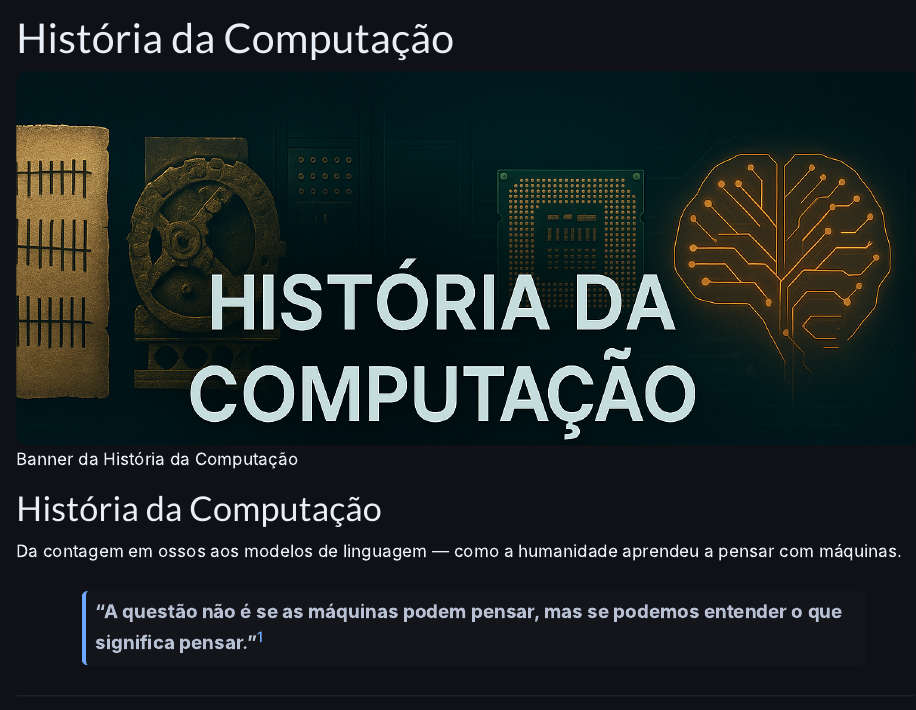
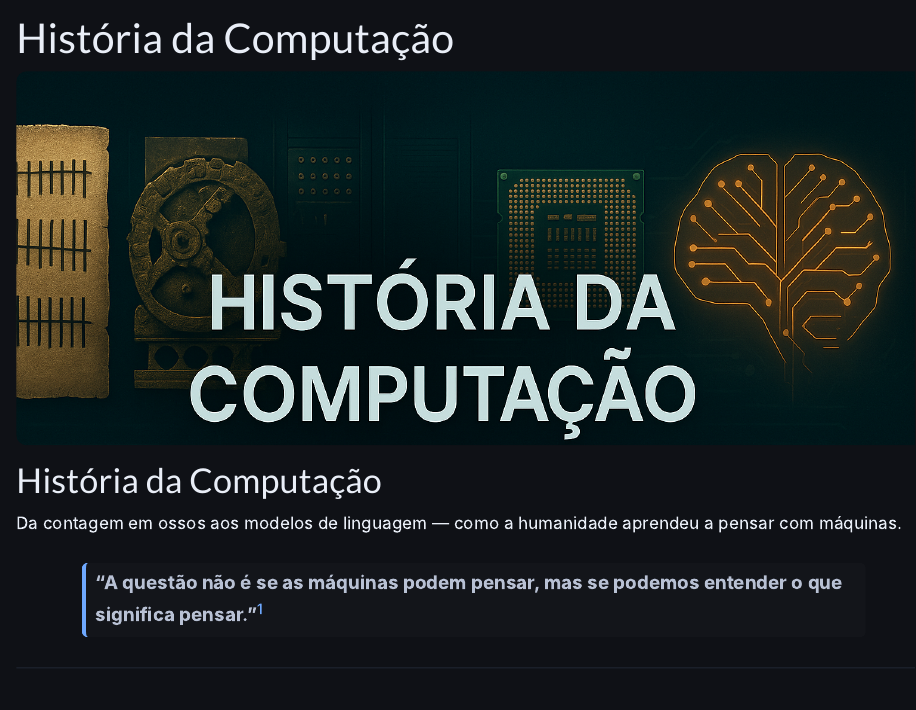
Before and after one commit to marcellini-celso/historia-computacao, a Quarto document (index.qmd): the page in a window 1100 px wide, from its top. Rendered offline with R 4.5, knitr and Pandoc in place of Quarto, with nearby package versions.

Commit message:
feat: nova atualização de conteúdo

```diff
--- a/index.qmd
+++ b/index.qmd
@@ -13,7 +13,7 @@ resources:
   - images/banner-historia-computacao.png
 ---
 
-![Banner da História da Computação](images/banner-historia-computacao.png){fig-align="center" width="100%" alt="Banner da História da Computação"}
+![](images/banner-historia-computacao.png){fig-align="center" width="100%" alt="Banner da História da Computação"}
 
 ::: {.hero-text}
 # História da Computação
```
Also changed, not shown: eras/images/abaco-sumerio-diagrama.svg, eras/images/ishango-diagrama-colunas.svg, eras/images/linha-do-tempo-raizes-computacao-vertical.svg.
